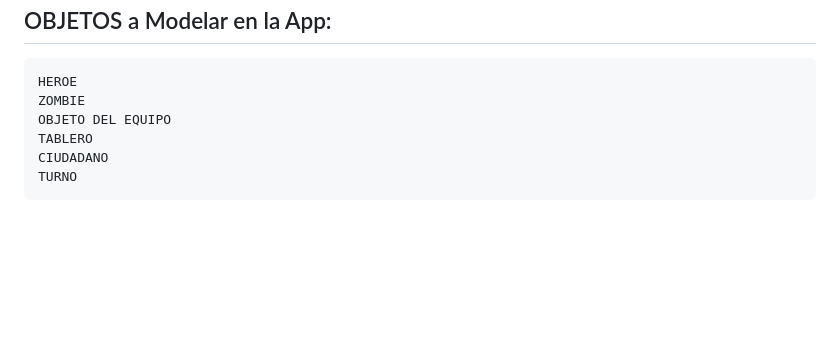
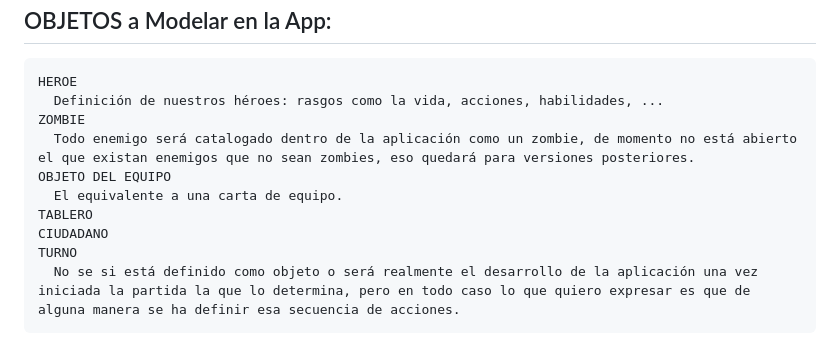
Before and after one commit to Vangeyper/ZombieControler, a Markdown page: README.md, the part around the change. Drawn GitHub-style; blank space fills up the shorter version.

Commit message:
Definiendo los objetos

```diff
--- a/README.md
+++ b/README.md
@@ -88,8 +88,12 @@ ___________________
   ----------------------------
 
     HEROE
+      Definición de nuestros héroes: rasgos como la vida, acciones, habilidades, ...
     ZOMBIE
+      Todo enemigo será catalogado dentro de la aplicación como un zombie, de momento no está abierto el que existan enemigos que no sean zombies, eso quedará para versiones posteriores.
     OBJETO DEL EQUIPO
+      El equivalente a una carta de equipo.
     TABLERO
     CIUDADANO
     TURNO
+      No se si está definido como objeto o será realmente el desarrollo de la aplicación una vez iniciada la partida la que lo determina, pero en todo caso lo que quiero expresar es que de alguna manera se ha definir esa secuencia de acciones.
```
